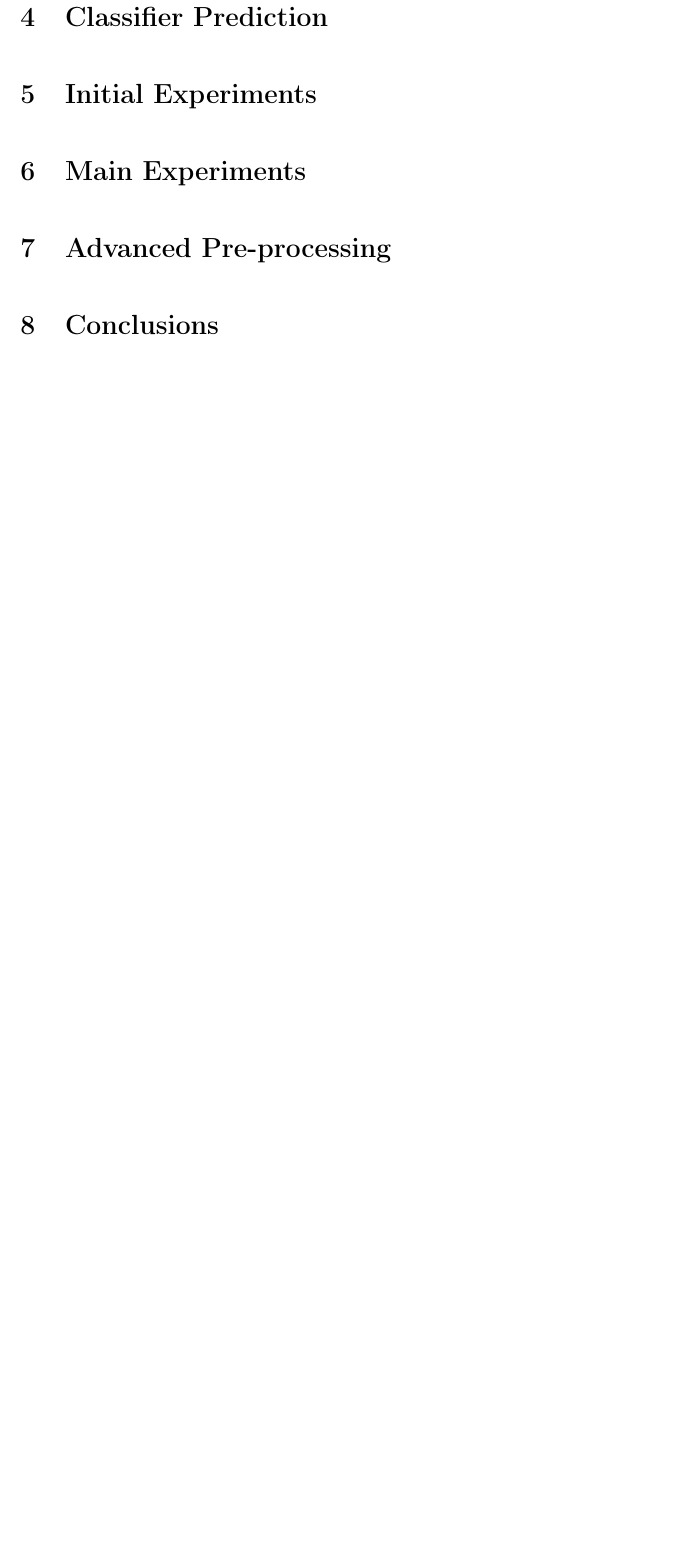
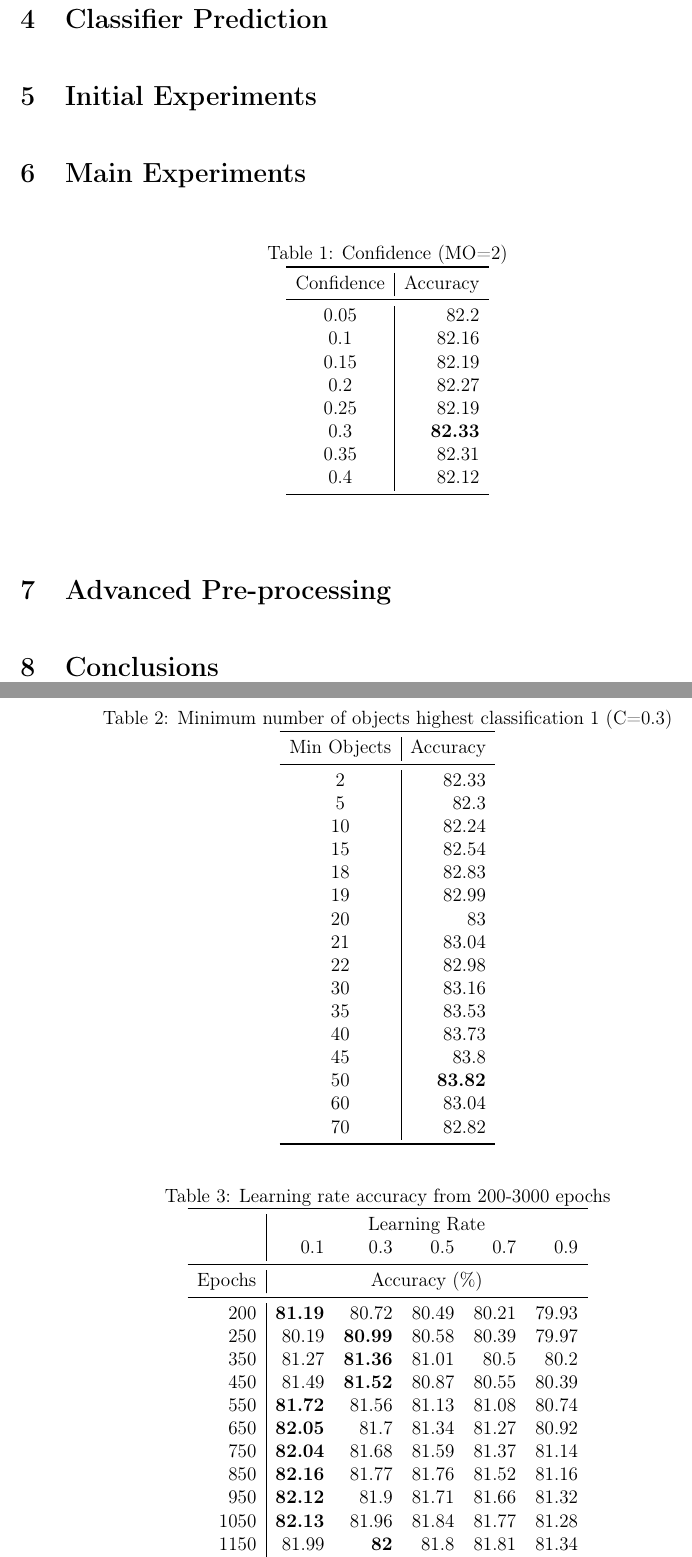
Before and after one commit to josh-bridge/ai-assignment, a LaTeX document (Jim/report-jim.tex): part of page 3 of 4 before the commit and two parts of pages 3 and 4 of 6 after it, the two joined at a grey line, cut so that both start at the same text, the shorter picture padded with empty space. Compiled offline with pdfLaTeX.

Commit message:
Some table data

```diff
--- a/Jim/report-jim.tex
+++ b/Jim/report-jim.tex
@@ -9,7 +9,7 @@
 \usepackage{hyperref}
 \usepackage{float}
 \usepackage[top=3.5cm,left=2.7cm,right=2.7cm,bottom=3.5cm]{geometry} % 'showframe' to see borders
-
+\usepackage{booktabs}
 
 \graphicspath{ {diagrams/} }
 
@@ -67,3 +67,78 @@
   % • Reported results for experiments to develop / test initial strategies (Individual student judgement to be used on how far to go with each type of classifier in experiments leave plenty of time for real experiments later)
 
 \section{Main Experiments}
+
+% Table generated by Excel2LaTeX from sheet 'Sheet1'
+\begin{table}[htbp]
+  \centering
+  \caption{Confidence (MO=2)}
+    \begin{tabular}{c|r}
+    \toprule
+    \multicolumn{1}{l|}{Confidence} & \multicolumn{1}{l}{Accuracy} \\
+    \midrule
+    0.05  & 82.2 \\
+    0.1   & 82.16 \\
+    0.15  & 82.19 \\
+    0.2   & 82.27 \\
+    0.25  & 82.19 \\
+    0.3   & \textbf{82.33} \\
+    0.35  & 82.31 \\
+    0.4   & 82.12 \\
+    \bottomrule
+    \end{tabular}%
+  \label{tab:addlabel}%
+\end{table}%
+
+
+% Table generated by Excel2LaTeX from sheet 'Sheet1'
+\begin{table}[htbp]
+  \centering
+  \caption{Minimum number of objects highest classification 1 (C=0.3)}
+    \begin{tabular}{c|r}
+    \toprule
+    \multicolumn{1}{l|}{Min Objects} & \multicolumn{1}{l}{Accuracy} \\
+    \midrule
+    2     & 82.33 \\
+    5     & 82.3 \\
+    10    & 82.24 \\
+    15    & 82.54 \\
+    18    & 82.83 \\
+    19    & 82.99 \\
+    20    & 83 \\
+    21    & 83.04 \\
+    22    & 82.98 \\
+    30    & 83.16 \\
+    35    & 83.53 \\
+    40    & 83.73 \\
+    45    & 83.8 \\
+    50    & \textbf{83.82} \\
+    60    & 83.04 \\
+    70    & 82.82 \\
+    \bottomrule
+    \end{tabular}%
+  \label{tab:addlabel}%
+\end{table}%
+
+
+\begin{table}[htbp]
+  \centering
+  \caption{Learning rate accuracy from 200-3000 epochs}
+    \begin{tabular}{r|rrrrr}
+    \toprule
+    \multicolumn{1}{r}{} & \multicolumn{5}{|c}{Learning Rate} \\
+    & 0.1   & 0.3   & 0.5   & 0.7   & 0.9 \\
+    \midrule
+        Epochs & \multicolumn{5}{|c}{Accuracy (\%)} \\
+    \midrule
+    200   & \textbf{81.19} & 80.72 & 80.49 & 80.21 & 79.93 \\
+    250   & 80.19 & \textbf{80.99} & 80.58 & 80.39 & 79.97 \\
+    350   & 81.27 & \textbf{81.36} & 81.01 & 80.5  & 80.2 \\
+    450   & 81.49 & \textbf{81.52} & 80.87 & 80.55 & 80.39 \\
+    550   & \textbf{81.72} & 81.56 & 81.13 & 81.08 & 80.74 \\
+    650   & \textbf{82.05} & 81.7  & 81.34 & 81.27 & 80.92 \\
+    750   & \textbf{82.04} & 81.68 & 81.59 & 81.37 & 81.14 \\
+    850   & \textbf{82.16} & 81.77 & 81.76 & 81.52 & 81.16 \\
+    950   & \textbf{82.12} & 81.9  & 81.71 & 81.66 & 81.32 \\
+    1050  & \textbf{82.13} & 81.96 & 81.84 & 81.77 & 81.28 \\
+    1150  & 81.99 & \textbf{82} & 81.8  & 81.81 & 81.34 \\
+    1500  & 82.08 & \textbf{82.22} & 81.84 & 81.92 & 81.5 \\
@@ -69,0 +148,3 @@
+    \end{tabular}%
+  \label{tab:addlabel}%
+\end{table}%
```
Also changed, not shown: Jim/report-jim.pdf, Jim/report-jim.tex (82 more changed lines).
